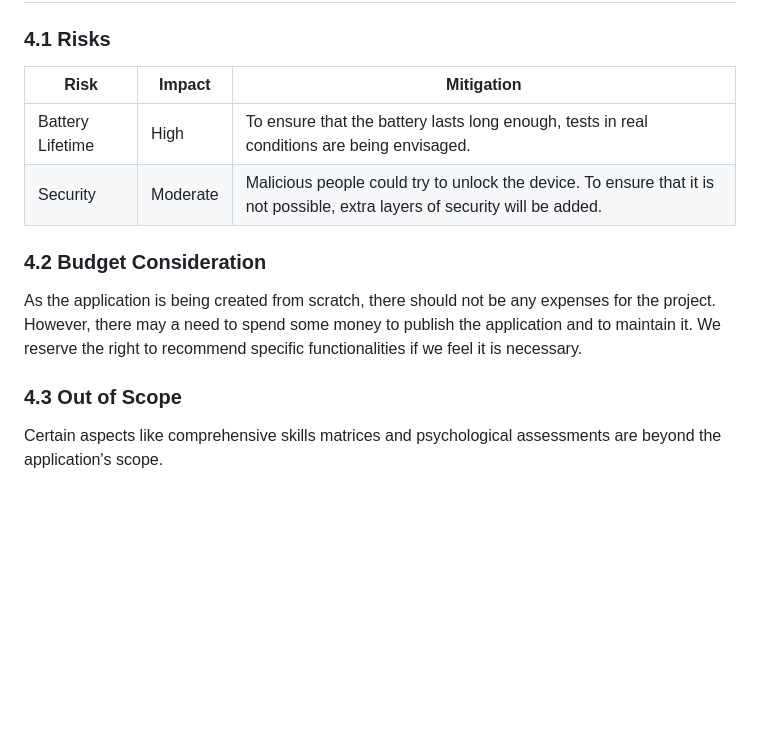
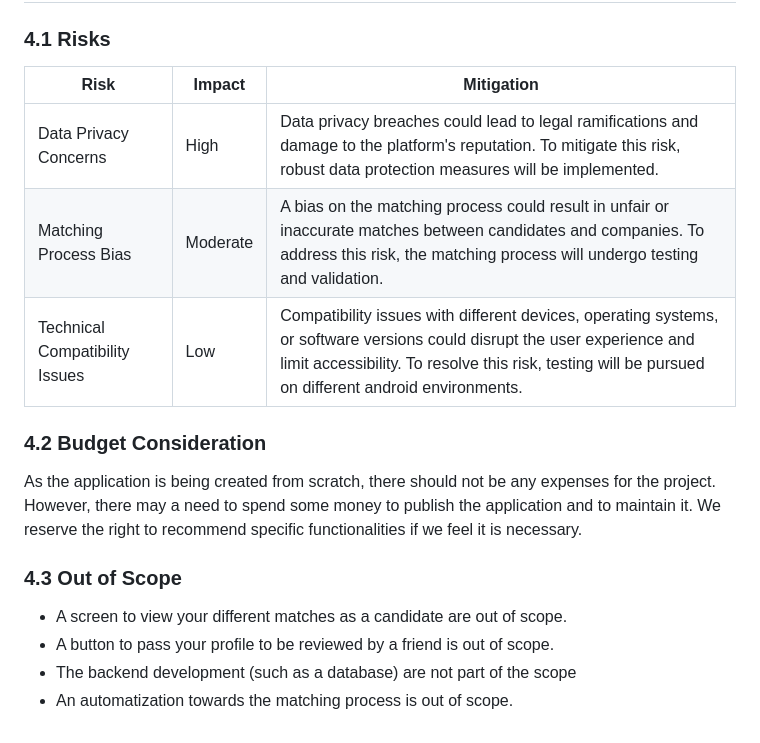
Before and after one commit to algosup/2023-2024-project-5-flutter-team-7, a Markdown page: docs/functional_specifications.md, the part around the change printed below. Drawn GitHub-style; blank space fills up the shorter version.

Commit message:
Functional draft update

```diff
--- a/docs/functional_specifications.md
+++ b/docs/functional_specifications.md
@@ -170,10 +170,11 @@ However, at this stage, the focus remains on providing a complete experience for
 
 ### 4.1 Risks
 
-| Risk | Impact | Mitigation |
-| ---- | ------ | ---------- |
-| Battery Lifetime | High | To ensure that the battery lasts long enough, tests in real conditions are being envisaged. |
-| Security | Moderate | Malicious people could try to unlock the device. To ensure that it is not possible, extra layers of security will be added. |
+| Risk                           | Impact   | Mitigation                                                                                                                                                                                                                       |
+| ------------------------------ | -------- | -------------------------------------------------------------------------------------------------------------------------------------------------------------------------------------------------------------------------------- |
+| Data Privacy Concerns          | High     | Data privacy breaches could lead to legal ramifications and damage to the platform's reputation. To mitigate this risk, robust data protection measures will be implemented.                                                     |
+| Matching Process Bias          | Moderate | A bias on the matching process could result in unfair or inaccurate matches between candidates and companies. To address this risk, the matching process will undergo testing and validation.                                    |
+| Technical Compatibility Issues | Low      | Compatibility issues with different devices, operating systems, or software versions could disrupt the user experience and limit accessibility. To resolve this risk, testing will be pursued on different android environments. |
 
 ### 4.2 Budget Consideration
 
@@ -181,4 +182,7 @@ As the application is being created from scratch, there should not be any expens
 
 ### 4.3 Out of Scope
 
-Certain aspects like comprehensive skills matrices and psychological assessments are beyond the application's scope.
+- A screen to view your different matches as a candidate are out of scope.
+- A button to pass your profile to be reviewed by a friend is out of scope.
+- The backend development (such as a database) are not part of the scope
+- An automatization towards the matching process is out of scope.
```
Also changed, not shown: other parts of docs/functional_specifications.md (+1 -1 lines).
